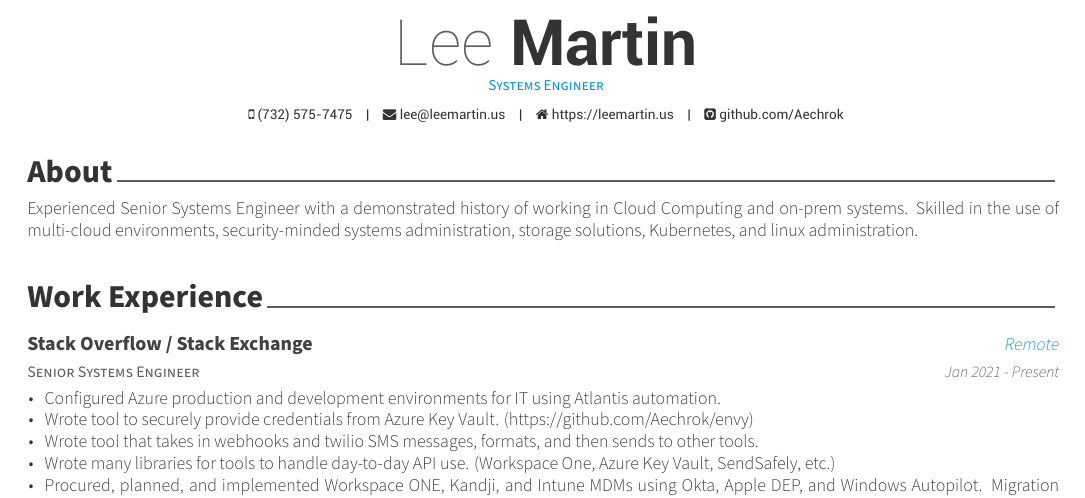
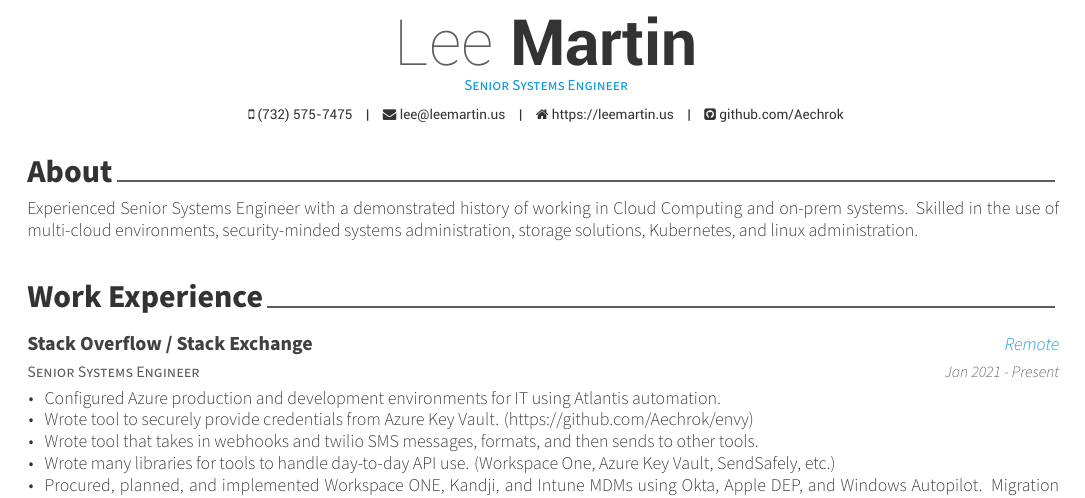
Before and after one commit to Aechrok/Resume, a LaTeX CV (src/resume.tex): part of the page, cut so that both start at the same text. Compiled offline with XeLaTeX.

Commit message:
Update resume.tex

```diff
--- a/src/resume.tex
+++ b/src/resume.tex
@@ -26,7 +26,7 @@
 % Available options: circle|rectangle,edge/noedge,left/right
 % \photo[rectangle,edge,right]{./examples/profile}
 \name{Lee}{Martin}
-\position{Systems Engineer}
+\position{Senior Systems Engineer}
 %\address{}
 
 \mobile{(732) 575-7475}
```
